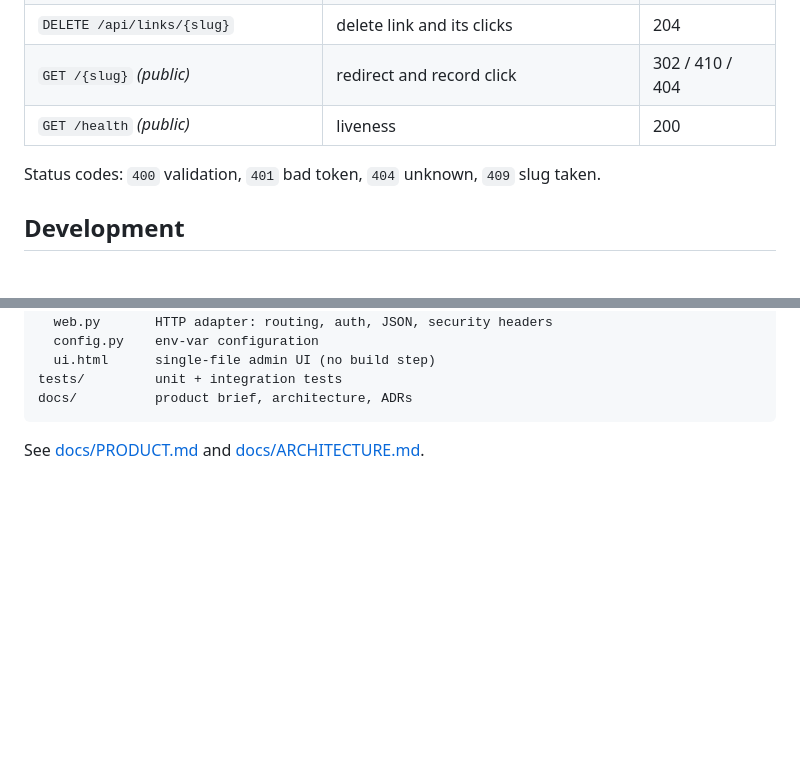
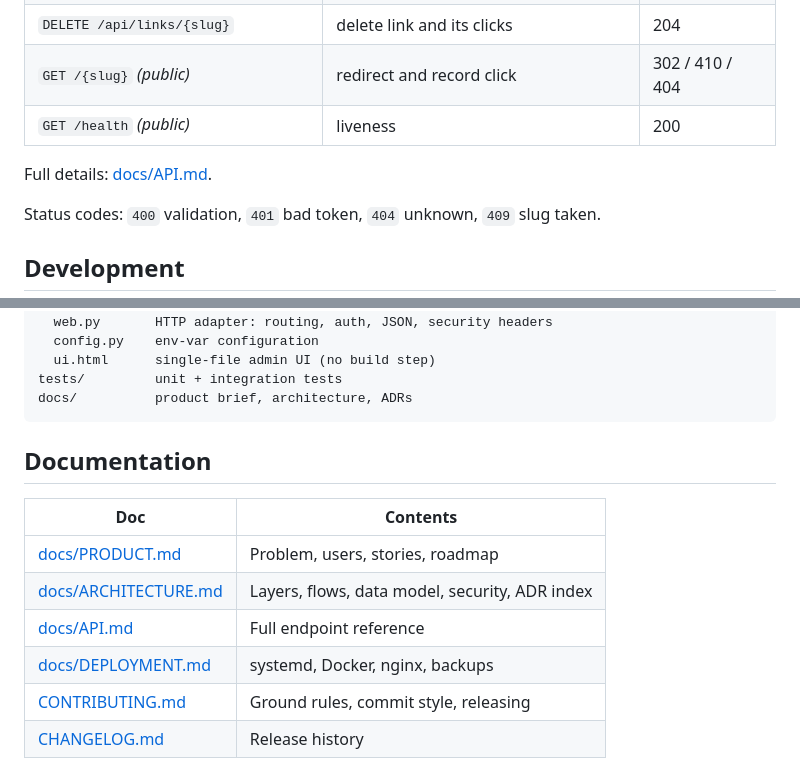
Before and after one commit to Vraffie/monolith, a Markdown page: README.md, 2 parts joined by grey strips. GitHub-like rendering; blank space fills up the shorter version.

Commit message:
docs: index all documentation from the README
Co-Authored-By: Claude Sonnet 5.5 <noreply@anthropic.com>
Claude-Session: https://claude.ai/code/session_0168BQS6hJykzgAX7x7tr5Tu

````diff
--- a/README.md
+++ b/README.md
@@ -56,6 +56,8 @@ All `/api/*` routes need `Authorization: Bearer <token>`. Errors are `{"error":
 | `GET /{slug}`  *(public)*     | redirect and record click                    | 302 / 410 / 404 |
 | `GET /health`  *(public)*     | liveness                                     | 200     |
 
+Full details: [docs/API.md](docs/API.md).
+
 Status codes: `400` validation, `401` bad token, `404` unknown, `409` slug taken.
 
 ## Development
@@ -78,4 +80,13 @@ tests/         unit + integration tests
 docs/          product brief, architecture, ADRs
 ```
 
-See [docs/PRODUCT.md](docs/PRODUCT.md) and [docs/ARCHITECTURE.md](docs/ARCHITECTURE.md).
+## Documentation
+
+| Doc | Contents |
+|-----|----------|
+| [docs/PRODUCT.md](docs/PRODUCT.md) | Problem, users, stories, roadmap |
+| [docs/ARCHITECTURE.md](docs/ARCHITECTURE.md) | Layers, flows, data model, security, ADR index |
+| [docs/API.md](docs/API.md) | Full endpoint reference |
+| [docs/DEPLOYMENT.md](docs/DEPLOYMENT.md) | systemd, Docker, nginx, backups |
+| [CONTRIBUTING.md](CONTRIBUTING.md) | Ground rules, commit style, releasing |
+| [CHANGELOG.md](CHANGELOG.md) | Release history |
````
